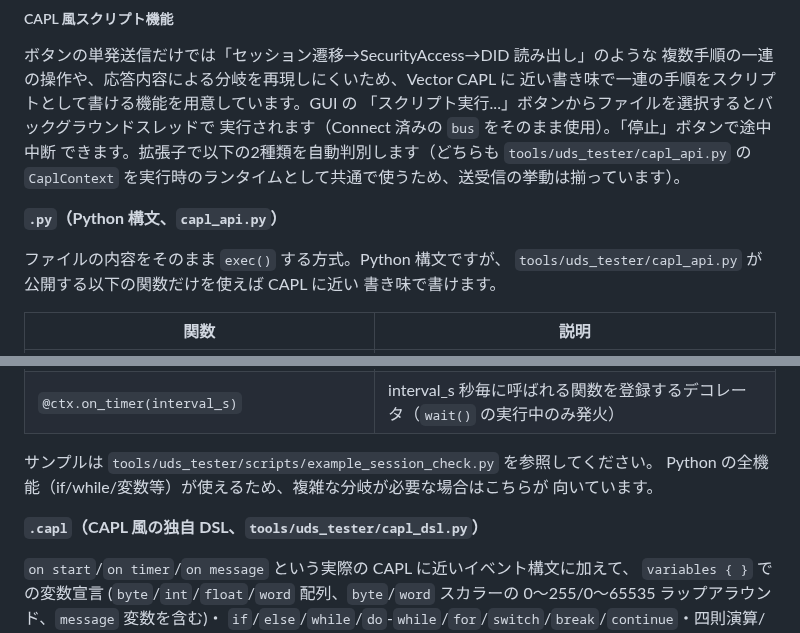
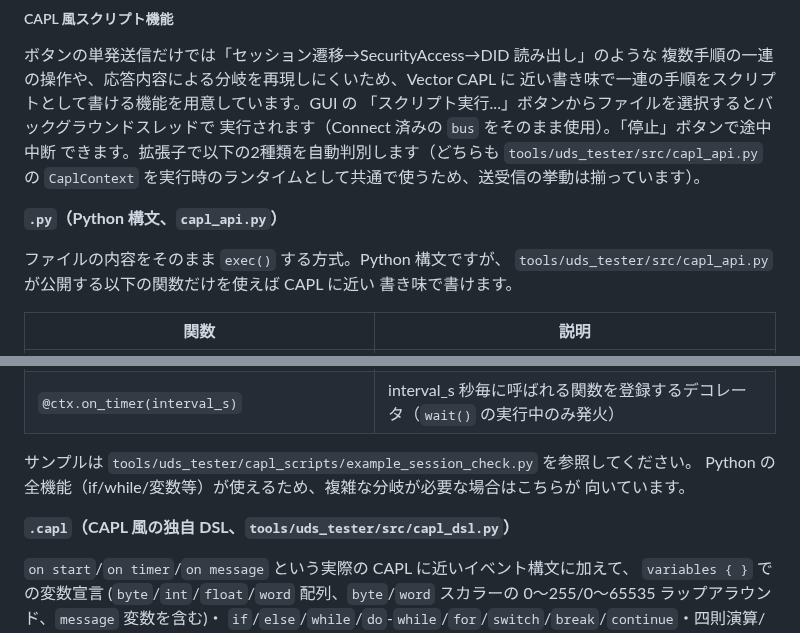
Before and after one commit to takahiro-takase/arduino-autosar-my-study, a Markdown page: README.md, 2 parts joined by grey strips. GitHub-like rendering.

```diff
--- a/README.md
+++ b/README.md
@@ -883,13 +877,13 @@ python app.py
 近い書き味で一連の手順をスクリプトとして書ける機能を用意しています。GUI の
 「スクリプト実行...」ボタンからファイルを選択するとバックグラウンドスレッドで
 実行されます（Connect 済みの `bus` をそのまま使用）。「停止」ボタンで途中中断
-できます。拡張子で以下の2種類を自動判別します（どちらも `tools/uds_tester/capl_api.py`
+できます。拡張子で以下の2種類を自動判別します（どちらも `tools/uds_tester/src/capl_api.py`
 の `CaplContext` を実行時のランタイムとして共通で使うため、送受信の挙動は揃っています）。
 
 **`.py`（Python 構文、`capl_api.py`）**
 
 ファイルの内容をそのまま `exec()` する方式。Python 構文ですが、
-`tools/uds_tester/capl_api.py` が公開する以下の関数だけを使えば CAPL に近い
+`tools/uds_tester/src/capl_api.py` が公開する以下の関数だけを使えば CAPL に近い
 書き味で書けます。
 
 | 関数 | 説明 |
@@ -903,11 +897,11 @@ python app.py
 | `log(*args)` | GUI のログ欄に出力 |
 | `@ctx.on_timer(interval_s)` | interval_s 秒毎に呼ばれる関数を登録するデコレータ（`wait()` の実行中のみ発火） |
 
-サンプルは `tools/uds_tester/scripts/example_session_check.py` を参照してください。
+サンプルは `tools/uds_tester/capl_scripts/example_session_check.py` を参照してください。
 Python の全機能（if/while/変数等）が使えるため、複雑な分岐が必要な場合はこちらが
 向いています。
 
-**`.capl`（CAPL 風の独自 DSL、`tools/uds_tester/capl_dsl.py`）**
+**`.capl`（CAPL 風の独自 DSL、`tools/uds_tester/src/capl_dsl.py`）**
 
 `on start`/`on timer`/`on message` という実際の CAPL に近いイベント構文に加えて、
 `variables { }` での変数宣言 (`byte`/`int`/`float`/`word` 配列、`byte`/`word` スカラーの
```
Also changed, not shown: other parts of README.md (+27 -33 lines), docs/modules/E2E_Profile1_Notes.md (+2 -2 lines), docs/images/MeterEcuAnimation.gif (added), 30 other files.
